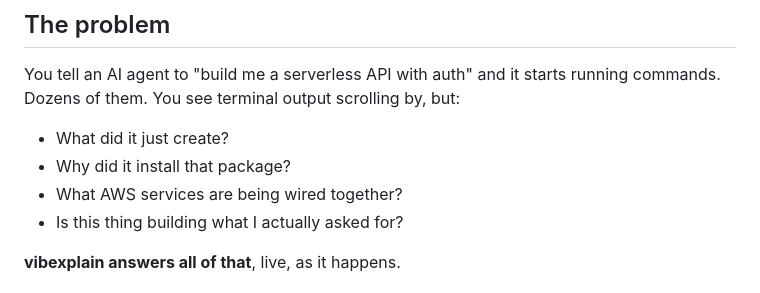
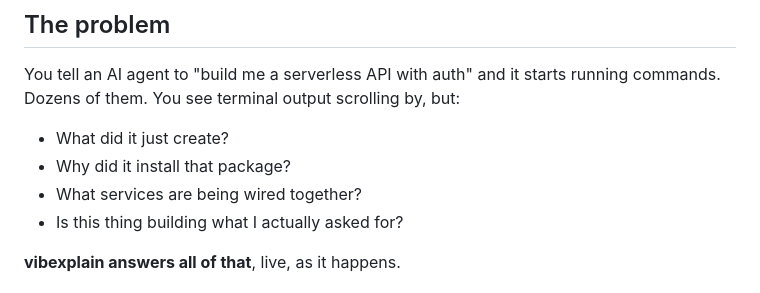
Before and after one commit to raghavkv85/vibexplain, a Markdown page: README.md, the part around the change. Rendered like a GitHub page.

Commit message:
Clarify services being wired together in README
Removed specific mention of AWS services for broader applicability.

```diff
--- a/README.md
+++ b/README.md
@@ -14,7 +14,7 @@ You tell an AI agent to "build me a serverless API with auth" and it starts runn
 
 - What did it just create?
 - Why did it install that package?
-- What AWS services are being wired together?
+- What services are being wired together?
 - Is this thing building what I actually asked for?
 
 **vibexplain answers all of that**, live, as it happens.
```
